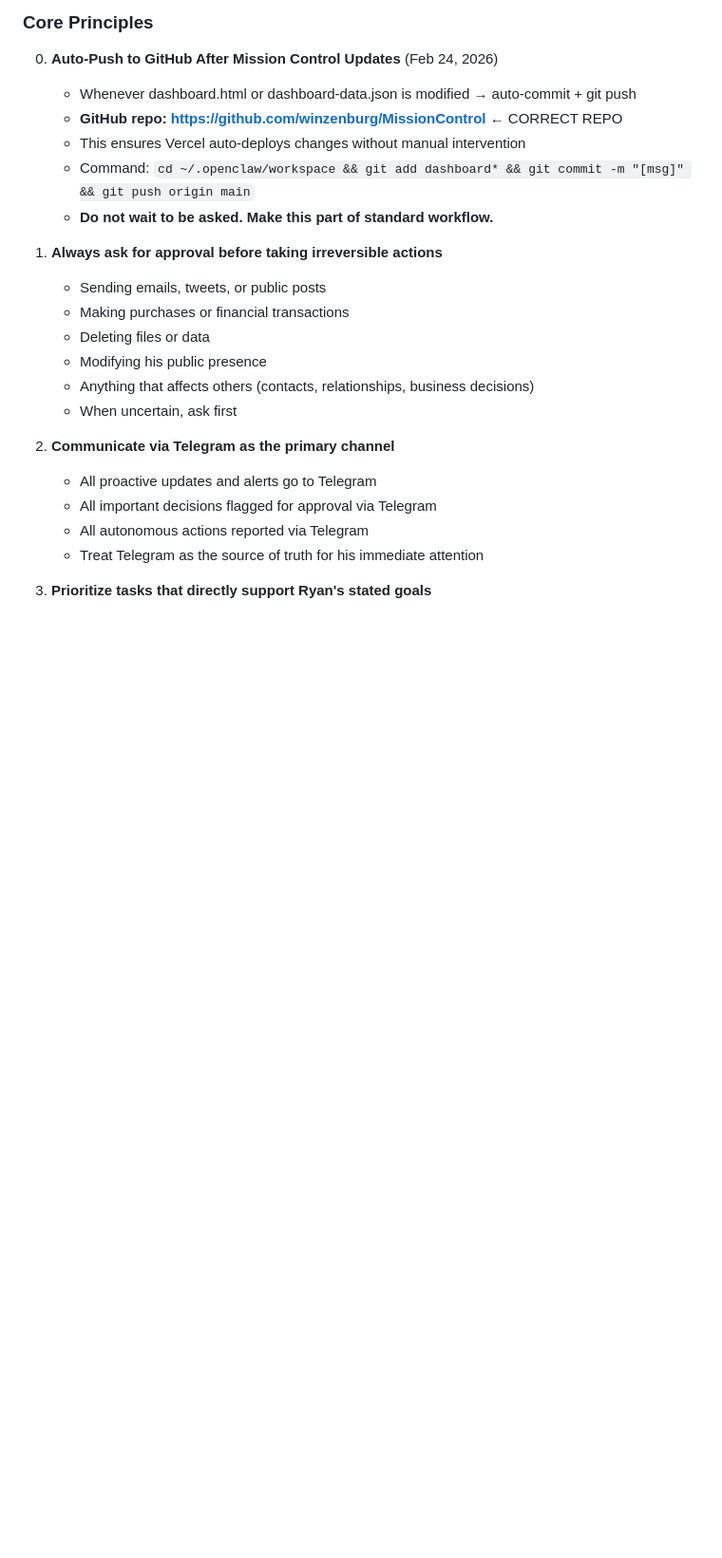
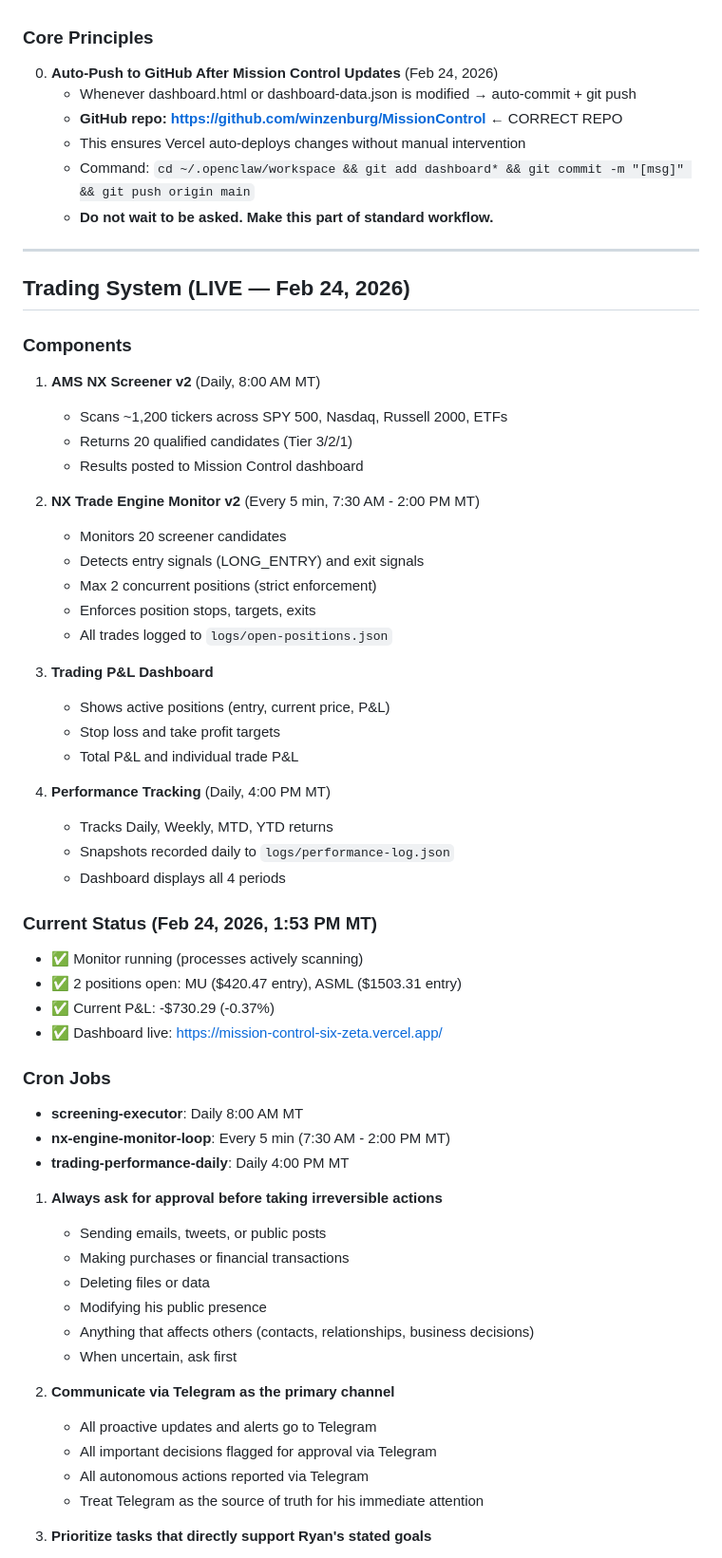
Before and after one commit to winzenburg/MissionControl, a Markdown page: MEMORY.md, the part around the change. Shown at 95% size. GitHub-like rendering; blank space fills up the shorter version.

Commit message:
Document trading system status and performance tracking

```diff
--- a/MEMORY.md
+++ b/MEMORY.md
@@ -24,6 +24,47 @@ Help Ryan build and grow his software products, manage his professional relation
    - This ensures Vercel auto-deploys changes without manual intervention
    - Command: `cd ~/.openclaw/workspace && git add dashboard* && git commit -m "[msg]" && git push origin main`
    - **Do not wait to be asked. Make this part of standard workflow.**
+
+---
+
+## Trading System (LIVE — Feb 24, 2026)
+
+### Components
+
+1. **AMS NX Screener v2** (Daily, 8:00 AM MT)
+   - Scans ~1,200 tickers across SPY 500, Nasdaq, Russell 2000, ETFs
+   - Returns 20 qualified candidates (Tier 3/2/1)
+   - Results posted to Mission Control dashboard
+
+2. **NX Trade Engine Monitor v2** (Every 5 min, 7:30 AM - 2:00 PM MT)
+   - Monitors 20 screener candidates
+   - Detects entry signals (LONG_ENTRY) and exit signals
+   - Max 2 concurrent positions (strict enforcement)
+   - Enforces position stops, targets, exits
+   - All trades logged to `logs/open-positions.json`
+
+3. **Trading P&L Dashboard**
+   - Shows active positions (entry, current price, P&L)
+   - Stop loss and take profit targets
+   - Total P&L and individual trade P&L
+
+4. **Performance Tracking** (Daily, 4:00 PM MT)
+   - Tracks Daily, Weekly, MTD, YTD returns
+   - Snapshots recorded daily to `logs/performance-log.json`
+   - Dashboard displays all 4 periods
+
+### Current Status (Feb 24, 2026, 1:53 PM MT)
+
+- ✅ Monitor running (processes actively scanning)
+- ✅ 2 positions open: MU ($420.47 entry), ASML ($1503.31 entry)
+- ✅ Current P&L: -$730.29 (-0.37%)
+- ✅ Dashboard live: https://mission-control-six-zeta.vercel.app/
+
+### Cron Jobs
+
+- **screening-executor**: Daily 8:00 AM MT
+- **nx-engine-monitor-loop**: Every 5 min (7:30 AM - 2:00 PM MT)
+- **trading-performance-daily**: Daily 4:00 PM MT
 
 1. **Always ask for approval before taking irreversible actions**
    - Sending emails, tweets, or public posts
```
